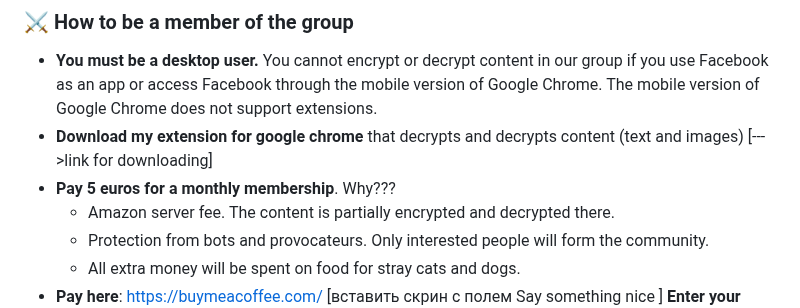
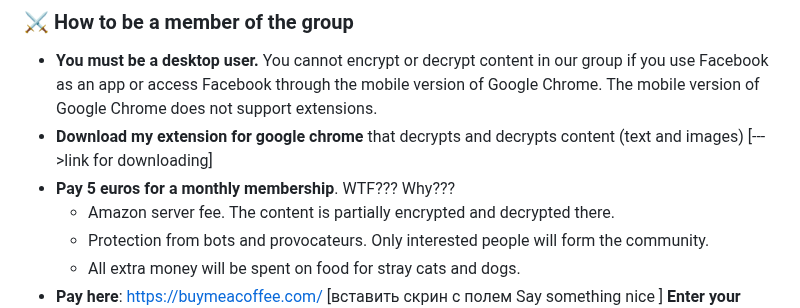
Before and after one commit to Arimanecro/Arimanecro.github.io, a Markdown page: pc/README.md, the part around the change. Drawn GitHub-style.

```diff
--- a/pc/README.md
+++ b/pc/README.md
@@ -16,7 +16,7 @@ without fear of moderation or complaints from FB.
 ### ⚔️ How to be a member of the group
 - **You must be a desktop user.** You cannot encrypt or decrypt content in our group if you use Facebook as an app or access Facebook through the mobile version of Google Chrome. The mobile version of Google Chrome does not support extensions.
 - **Download my extension for google chrome** that decrypts and decrypts content (text and images) [--->link for downloading]
-- **Pay 5 euros for a monthly membership**. Why???
+- **Pay 5 euros for a monthly membership**. WTF??? Why???
 	- Amazon server fee.
 	The content is partially encrypted and decrypted there.
 	- Protection from bots and provocateurs. Only interested people will form the community.
```
